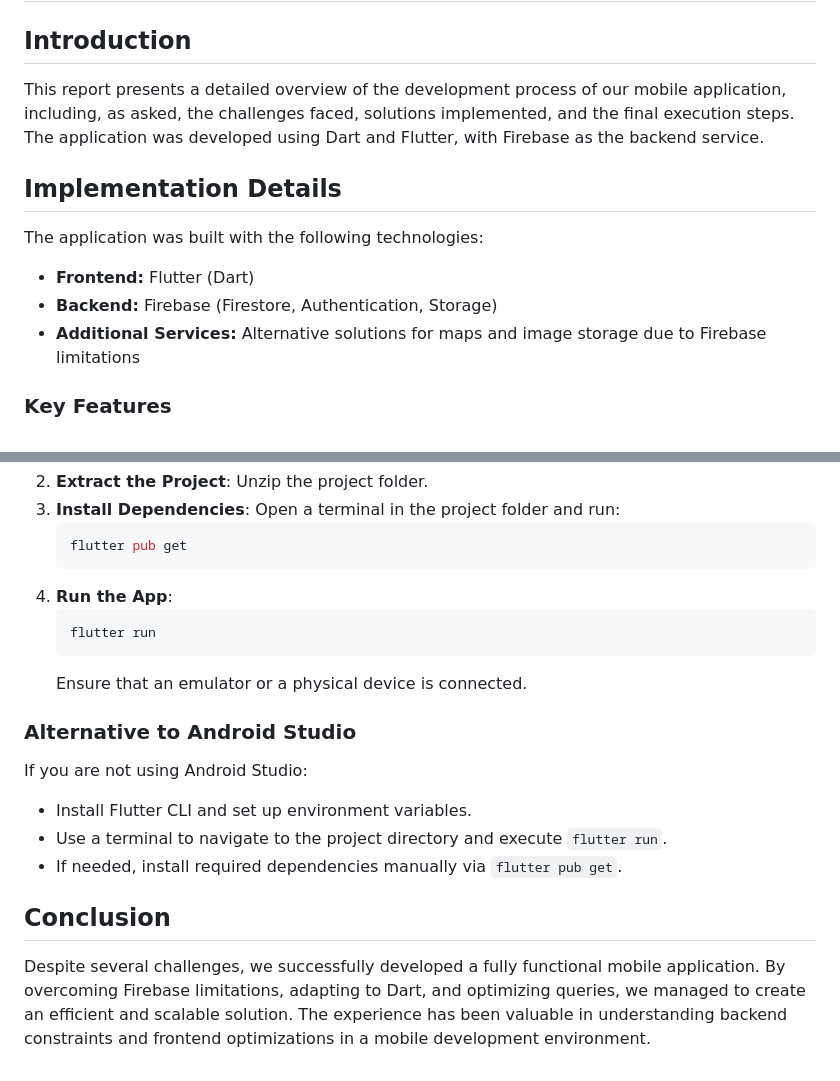
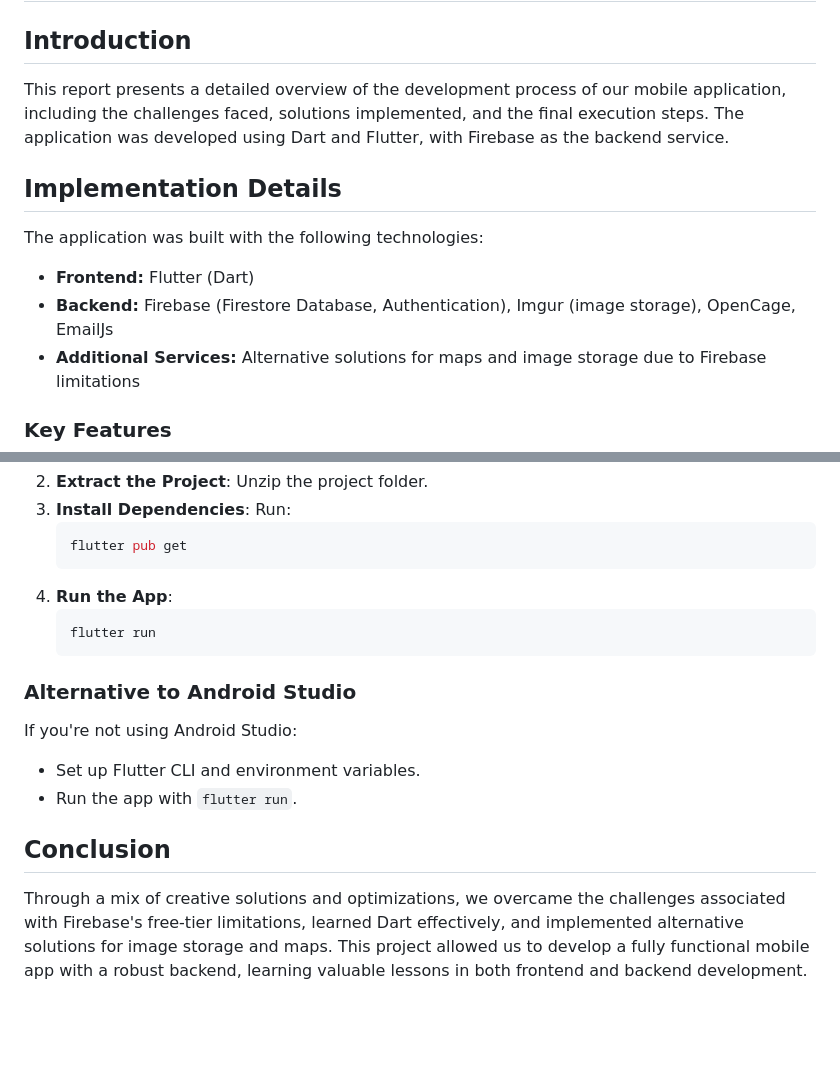
Before and after one commit to marcocastagna99/Marapp, a Markdown page: report.md, 2 parts joined by grey strips. Drawn GitHub-style; blank space fills up the shorter version.

````diff
--- a/report.md
+++ b/report.md
@@ -1,12 +1,12 @@
 # Final Report on Marapp
 
 ## Introduction
-This report presents a detailed overview of the development process of our mobile application, including, as asked, the challenges faced, solutions implemented, and the final execution steps. The application was developed using Dart and Flutter, with Firebase as the backend service.
+This report presents a detailed overview of the development process of our mobile application, including the challenges faced, solutions implemented, and the final execution steps. The application was developed using Dart and Flutter, with Firebase as the backend service.
 
 ## Implementation Details
 The application was built with the following technologies:
 - **Frontend:** Flutter (Dart)
-- **Backend:** Firebase (Firestore, Authentication, Storage)
+- **Backend:** Firebase (Firestore Database, Authentication), Imgur (image storage), OpenCage, EmailJs
 - **Additional Services:** Alternative solutions for maps and image storage due to Firebase limitations
 
 ### Key Features
@@ -66,5 +55,5 @@ To run the application, you need to install:
 2. **Extract the Project**: Unzip the project folder.
-3. **Install Dependencies**: Open a terminal in the project folder and run:
+3. **Install Dependencies**: Run:
    ```sh
    flutter pub get
    ```
@@ -72,13 +61,11 @@ To run the application, you need to install:
    ```sh
    flutter run
    ```
-   Ensure that an emulator or a physical device is connected.
 
 ### Alternative to Android Studio
-If you are not using Android Studio:
-- Install Flutter CLI and set up environment variables.
-- Use a terminal to navigate to the project directory and execute `flutter run`.
-- If needed, install required dependencies manually via `flutter pub get`.
+If you're not using Android Studio:
+- Set up Flutter CLI and environment variables.
+- Run the app with `flutter run`.
 
 ## Conclusion
-Despite several challenges, we successfully developed a fully functional mobile application. By overcoming Firebase limitations, adapting to Dart, and optimizing queries, we managed to create an efficient and scalable solution. The experience has been valuable in understanding backend constraints and frontend optimizations in a mobile development environment.
+Through a mix of creative solutions and optimizations, we overcame the challenges associated with Firebase's free-tier limitations, learned Dart effectively, and implemented alternative solutions for image storage and maps. This project allowed us to develop a fully functional mobile app with a robust backend, learning valuable lessons in both frontend and backend development.
````
Also changed, not shown: other parts of report.md (+16 -27 lines).
